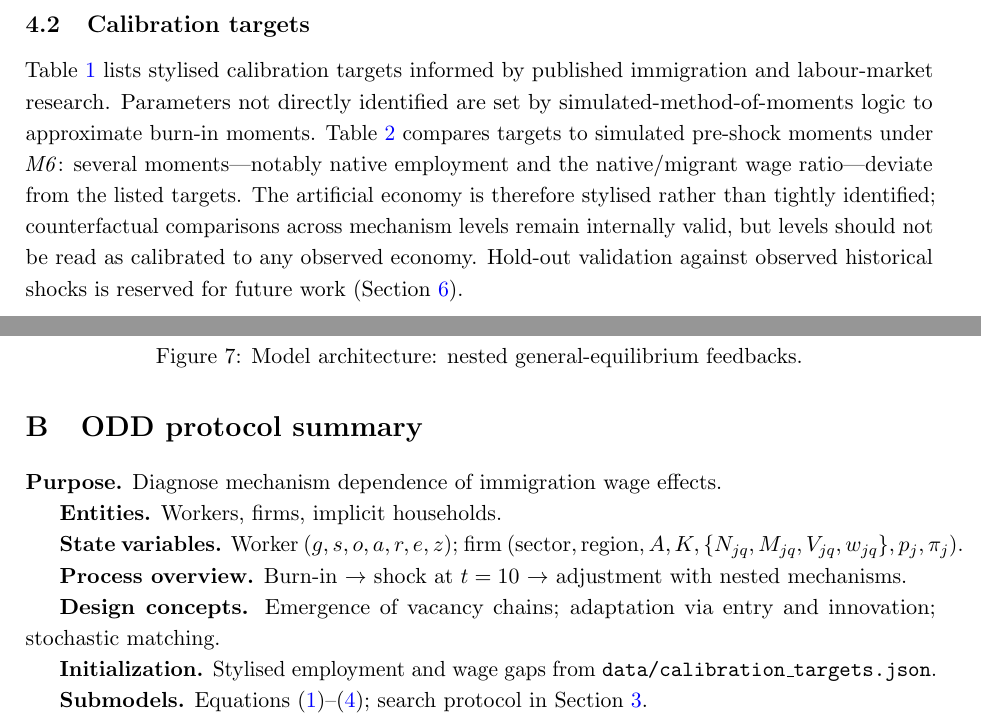
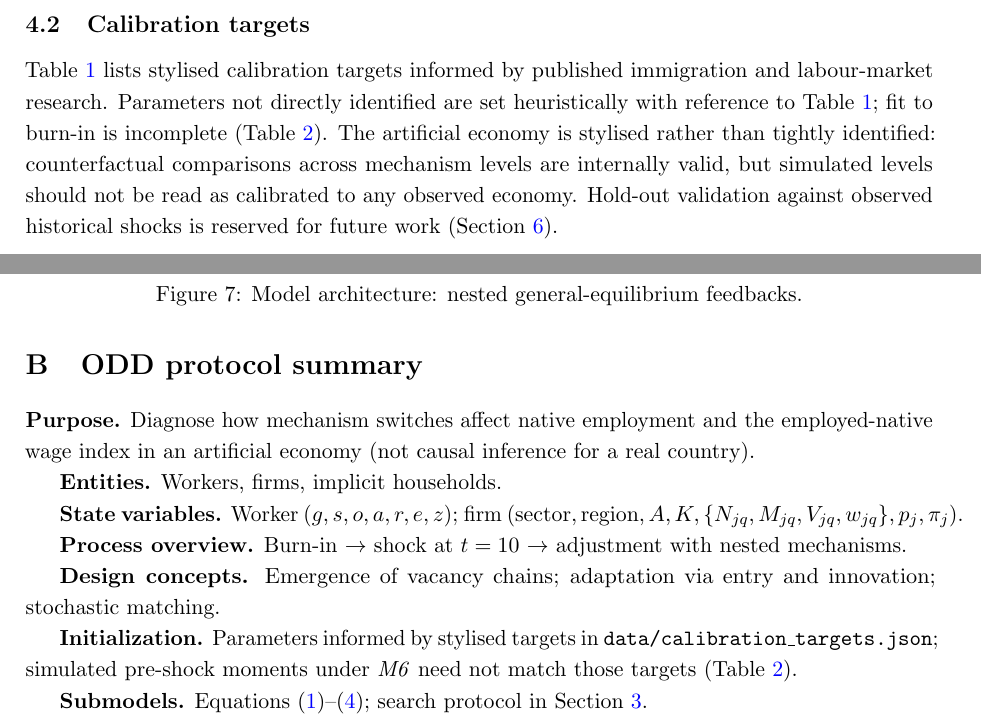
Before and after one commit to sbf-developer/migration-labour-computational-simulation, a LaTeX paper (paper/main.tex): two parts of pages 6 and 15 of 15, joined at a grey line, cut so that both start at the same text. Compiled offline with pdfLaTeX.

Commit message:
Final review: author name only, tighten scope and calibration claims.
Remove Independent Researcher; fix reproduce-vs-informed language; soften fig captions and limitations; align ODD appendix with calibration fit table.

Co-authored-by: Cursor <cursoragent@cursor.com>

```diff
--- a/paper/main.tex
+++ b/paper/main.tex
@@ -21,7 +21,7 @@
   From Labour-Supply Shock to Economic Adjustment:\\
   A Stylised Agent-Based Model of Immigration, Wages, and Firm Dynamics}
 
-\author{Scott Brodie Forsyth\\[0.5em]\small Independent Researcher}
+\author{Scott Brodie Forsyth}
 \date{July 2026}
 
 \begin{document}
@@ -234,9 +234,8 @@ The incremental contribution of mechanism $k$ is $\Delta \bar{w}^{\text{M}_k} -
 \subsection{Calibration targets}
 
 Table~\ref{tab:calibration} lists stylised calibration targets informed by published immigration and labour-market research.
-Parameters not directly identified are set by simulated-method-of-moments logic to approximate burn-in moments.
-Table~\ref{tab:calibration_fit} compares targets to simulated pre-shock moments under \emph{M6}: several moments---notably native employment and the native/migrant wage ratio---deviate from the listed targets.
-The artificial economy is therefore stylised rather than tightly identified; counterfactual comparisons across mechanism levels remain internally valid, but levels should not be read as calibrated to any observed economy.
+Parameters not directly identified are set heuristically with reference to Table~\ref{tab:calibration}; fit to burn-in is incomplete (Table~\ref{tab:calibration_fit}).
+The artificial economy is stylised rather than tightly identified: counterfactual comparisons across mechanism levels are internally valid, but simulated levels should not be read as calibrated to any observed economy.
 Hold-out validation against observed historical shocks is reserved for future work (Section~\ref{sec:limits}).
 
 \begin{table}[htbp]
@@ -444,7 +443,7 @@ All numerical values in Tables~\ref{tab:results}--\ref{tab:hypotheses} and the a
 \section{ODD protocol summary}
 \label{app:odd}
 
-\textbf{Purpose.} Diagnose mechanism dependence of immigration wage effects.
+\textbf{Purpose.} Diagnose how mechanism switches affect native employment and the employed-native wage index in an artificial economy (not causal inference for a real country).
 
 \textbf{Entities.} Workers, firms, implicit households.
 
@@ -454,7 +453,7 @@ All numerical values in Tables~\ref{tab:results}--\ref{tab:hypotheses} and the a
 
 \textbf{Design concepts.} Emergence of vacancy chains; adaptation via entry and innovation; stochastic matching.
 
-\textbf{Initialization.} Stylised employment and wage gaps from \texttt{data/calibration\_targets.json}.
+\textbf{Initialization.} Parameters informed by stylised targets in \texttt{data/calibration\_targets.json}; simulated pre-shock moments under \emph{M6} need not match those targets (Table~\ref{tab:calibration_fit}).
 
 \textbf{Submodels.} Equations~\eqref{eq:production}--\eqref{eq:entry}; search protocol in Section~\ref{sec:model}.
 
```
Also changed, not shown: figures/fig7_m0_m6_comparison.pdf, figures/fig7_m0_m6_comparison.png, paper/main.pdf, paper/main.tex (8 more changed lines), 1 other file.
